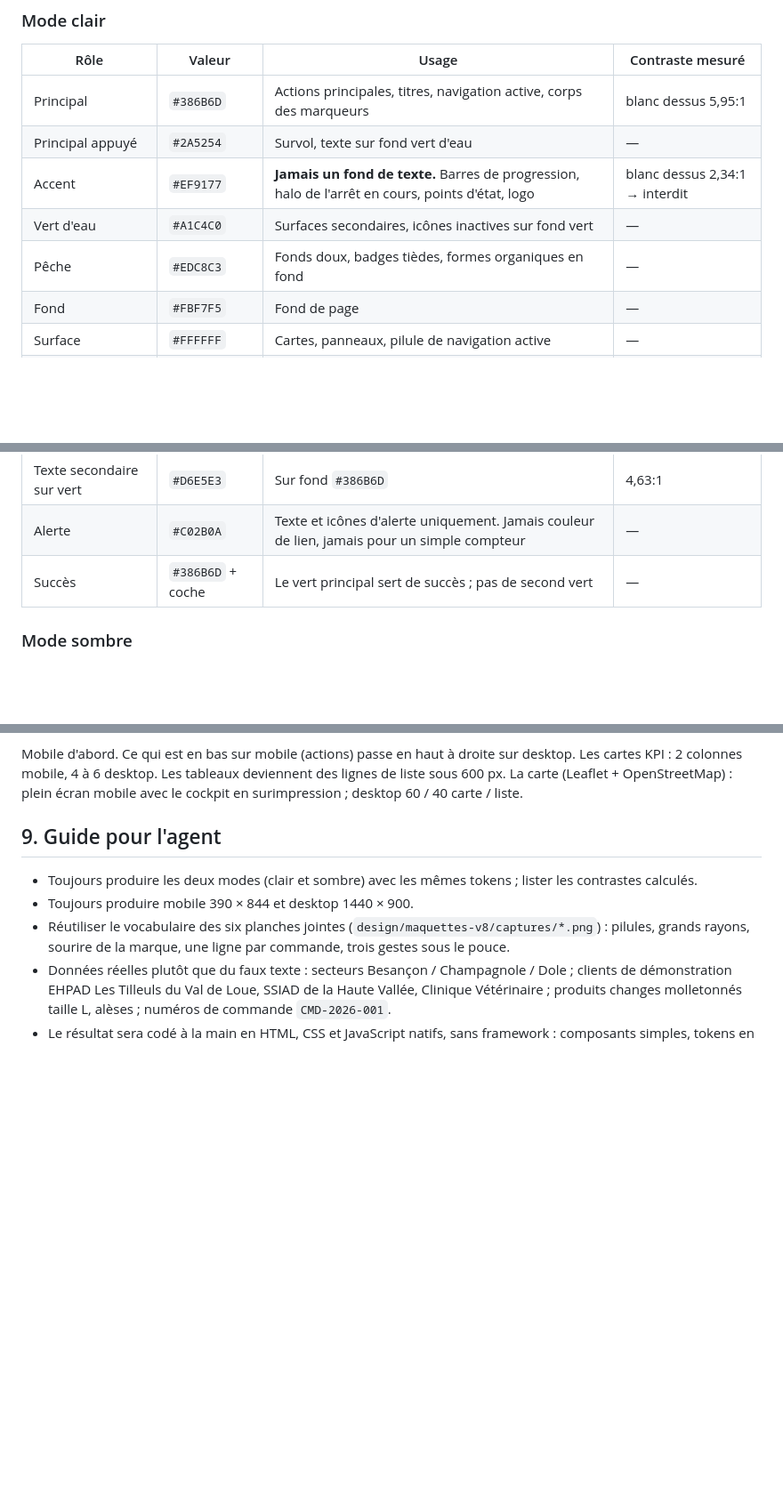
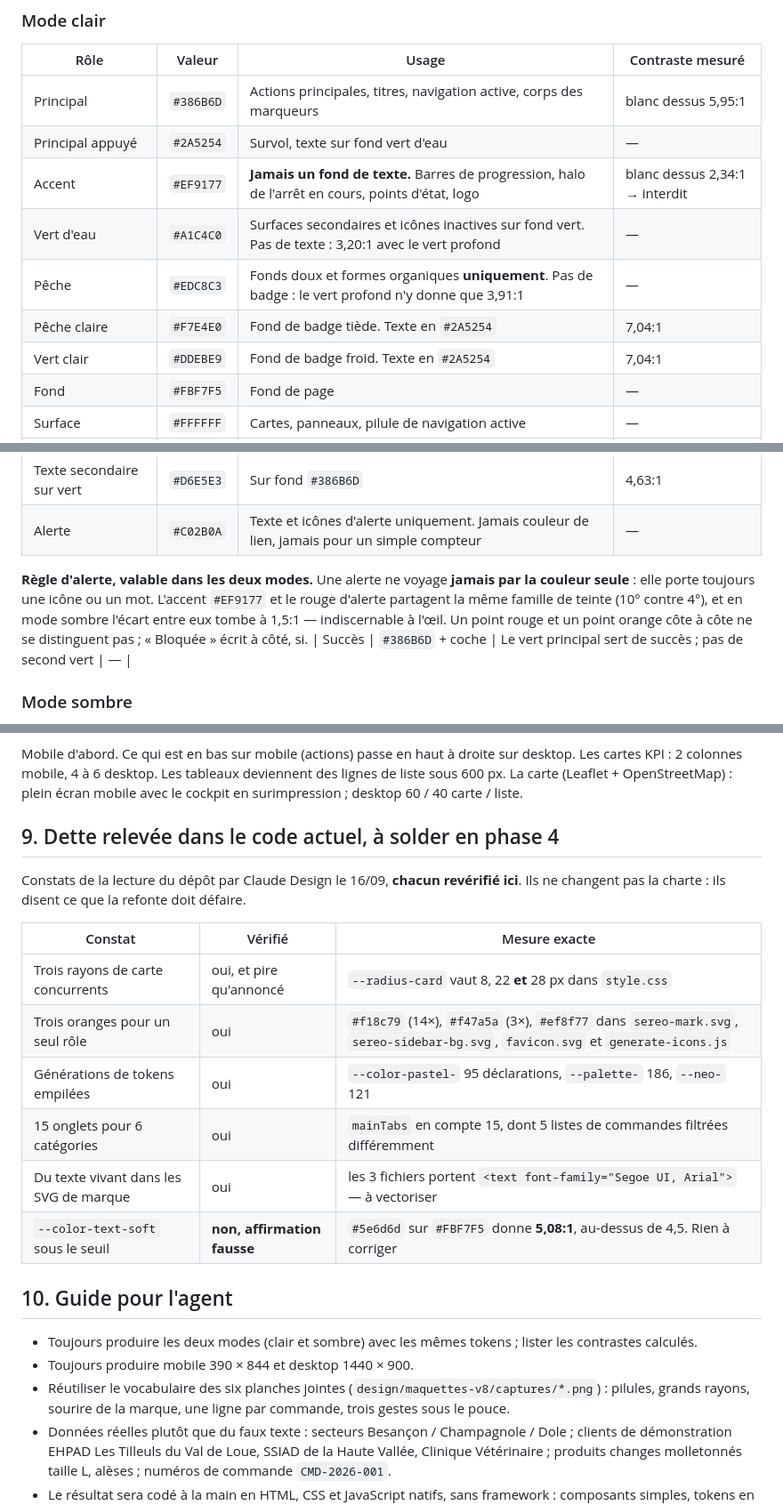
Before and after one commit to tombague160-maker/sereo-production, a Markdown page: design/DESIGN.md, 3 parts joined by grey strips. Shown at 89% size. Drawn GitHub-style; blank space fills up the shorter version.

```diff
--- a/design/DESIGN.md
+++ b/design/DESIGN.md
@@ -22,8 +22,10 @@ au soleil, souvent d'une main. Rien de décoratif qui ne serve la lecture.
 | Principal | `#386B6D` | Actions principales, titres, navigation active, corps des marqueurs | blanc dessus 5,95:1 |
 | Principal appuyé | `#2A5254` | Survol, texte sur fond vert d'eau | — |
 | Accent | `#EF9177` | **Jamais un fond de texte.** Barres de progression, halo de l'arrêt en cours, points d'état, logo | blanc dessus 2,34:1 → interdit |
-| Vert d'eau | `#A1C4C0` | Surfaces secondaires, icônes inactives sur fond vert | — |
-| Pêche | `#EDC8C3` | Fonds doux, badges tièdes, formes organiques en fond | — |
+| Vert d'eau | `#A1C4C0` | Surfaces secondaires et icônes inactives sur fond vert. Pas de texte : 3,20:1 avec le vert profond | — |
+| Pêche | `#EDC8C3` | Fonds doux et formes organiques **uniquement**. Pas de badge : le vert profond n'y donne que 3,91:1 | — |
+| Pêche claire | `#F7E4E0` | Fond de badge tiède. Texte en `#2A5254` | 7,04:1 |
+| Vert clair | `#DDEBE9` | Fond de badge froid. Texte en `#2A5254` | 7,04:1 |
 | Fond | `#FBF7F5` | Fond de page | — |
 | Surface | `#FFFFFF` | Cartes, panneaux, pilule de navigation active | — |
 | Surface basse | `#F3EFEC` | Champs, pistes de progression | — |
@@ -31,6 +33,13 @@ au soleil, souvent d'une main. Rien de décoratif qui ne serve la lecture.
 | Texte secondaire | `#4F7477` | Sous-titres, métadonnées. Remplace six gris-teal non conformes | 5,05:1 sur blanc |
 | Texte secondaire sur vert | `#D6E5E3` | Sur fond `#386B6D` | 4,63:1 |
 | Alerte | `#C02B0A` | Texte et icônes d'alerte uniquement. Jamais couleur de lien, jamais pour un simple compteur | — |
+
+**Règle d'alerte, valable dans les deux modes.** Une alerte ne voyage **jamais
+par la couleur seule** : elle porte toujours une icône ou un mot. L'accent
+`#EF9177` et le rouge d'alerte partagent la même famille de teinte (10° contre
+4°), et en mode sombre l'écart entre eux tombe à 1,5:1 — indiscernable à l'œil.
+Un point rouge et un point orange côte à côte ne se distinguent pas ; « Bloquée »
+écrit à côté, si.
 | Succès | `#386B6D` + coche | Le vert principal sert de succès ; pas de second vert | — |
 
 ### Mode sombre
@@ -116,7 +127,21 @@ Mobile d'abord. Ce qui est en bas sur mobile (actions) passe en haut à droite s
 Les cartes KPI : 2 colonnes mobile, 4 à 6 desktop. Les tableaux deviennent des lignes de liste sous 600 px.
 La carte (Leaflet + OpenStreetMap) : plein écran mobile avec le cockpit en surimpression ; desktop 60 / 40 carte / liste.
 
-## 9. Guide pour l'agent
+## 9. Dette relevée dans le code actuel, à solder en phase 4
+
+Constats de la lecture du dépôt par Claude Design le 16/09, **chacun revérifié
+ici**. Ils ne changent pas la charte : ils disent ce que la refonte doit défaire.
+
+| Constat | Vérifié | Mesure exacte |
+|---|---|---|
+| Trois rayons de carte concurrents | oui, et pire qu'annoncé | `--radius-card` vaut 8, 22 **et** 28 px dans `style.css` |
+| Trois oranges pour un seul rôle | oui | `#f18c79` (14×), `#f47a5a` (3×), `#ef8f77` dans `sereo-mark.svg`, `sereo-sidebar-bg.svg`, `favicon.svg` et `generate-icons.js` |
+| Générations de tokens empilées | oui | `--color-pastel-` 95 déclarations, `--palette-` 186, `--neo-` 121 |
+| 15 onglets pour 6 catégories | oui | `mainTabs` en compte 15, dont 5 listes de commandes filtrées différemment |
+| Du texte vivant dans les SVG de marque | oui | les 3 fichiers portent `<text font-family="Segoe UI, Arial">` — à vectoriser |
+| `--color-text-soft` sous le seuil | **non, affirmation fausse** | `#5e6d6d` sur `#FBF7F5` donne **5,08:1**, au-dessus de 4,5. Rien à corriger |
+
+## 10. Guide pour l'agent
 
 - Toujours produire les deux modes (clair et sombre) avec les mêmes tokens ; lister les contrastes calculés.
 - Toujours produire mobile 390 × 844 et desktop 1440 × 900.
```
Also changed, not shown: other parts of design/DESIGN.md (+4 -2 lines), agents/REPRISE-V8.md (+11 -6 lines).
